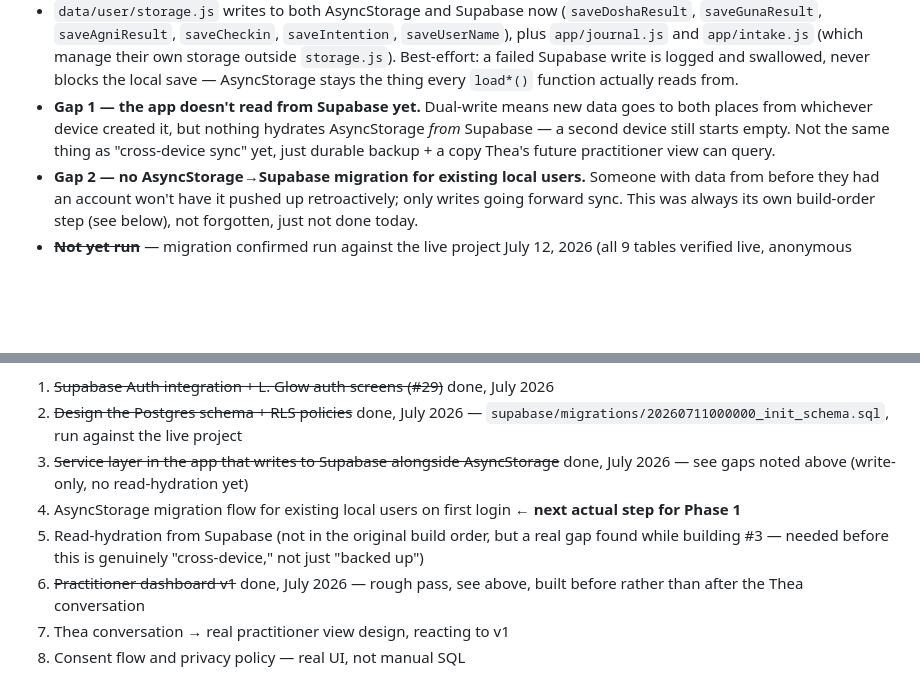
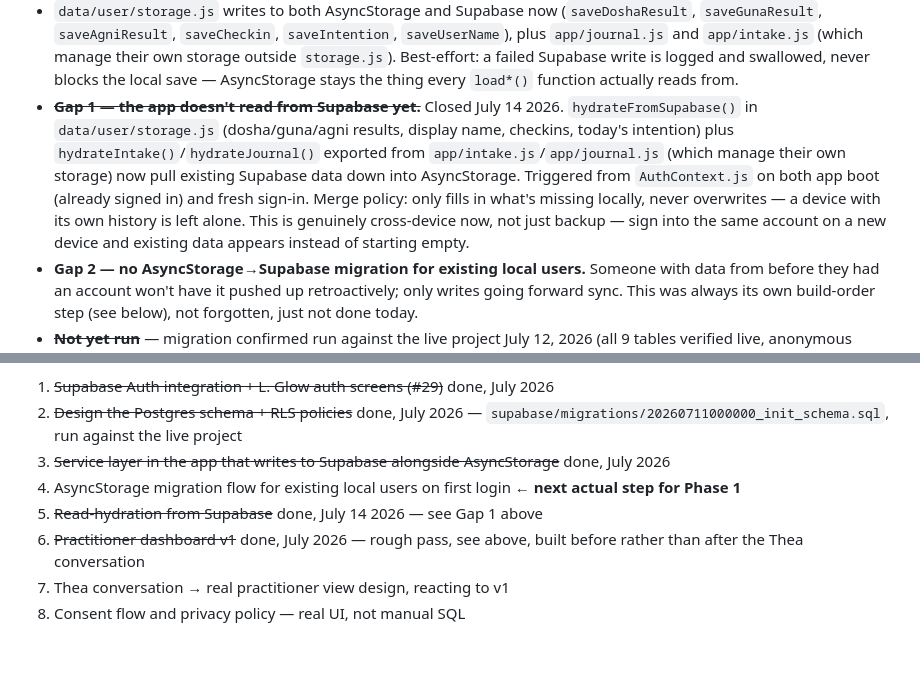
Before and after one commit to mvanderholm/l-glow, a Markdown page: docs/roadmap.md, 2 parts joined by grey strips. Drawn GitHub-style; blank space fills up the shorter version.

Commit message:
Mark read-hydration gap closed in roadmap

```diff
--- a/docs/roadmap.md
+++ b/docs/roadmap.md
@@ -649,7 +649,7 @@ Scope — two surfaces, sequenced (unchanged from the original plan, just a diff
 ~~*Phase 1 — User data persistence (depends on #29, which is done):*~~ **Schema + dual-write done, July 2026. Two real gaps remain — see below, not swept under "done."**
 - Tables live: `supabase/migrations/20260711000000_init_schema.sql` — `users` (auto-created via trigger on signup), `dosha_results`, `guna_results`, `agni_results`, `checkins`, `journal_entries`, `intentions`, `intake_forms`, `practice_completions`. More complete than the original bullet list (that one didn't name guna/agni/intake as separate tables, but the app persists all three, so they needed rows too). RLS: owner-only on every table via `auth.uid() = user_id` — no practitioner-read policies yet, deliberately, since Phase 2 needs Thea's input first.
 - `data/user/storage.js` writes to both AsyncStorage and Supabase now (`saveDoshaResult`, `saveGunaResult`, `saveAgniResult`, `saveCheckin`, `saveIntention`, `saveUserName`), plus `app/journal.js` and `app/intake.js` (which manage their own storage outside `storage.js`). Best-effort: a failed Supabase write is logged and swallowed, never blocks the local save — AsyncStorage stays the thing every `load*()` function actually reads from.
-- **Gap 1 — the app doesn't read from Supabase yet.** Dual-write means new data goes to both places from whichever device created it, but nothing hydrates AsyncStorage *from* Supabase — a second device still starts empty. Not the same thing as "cross-device sync" yet, just durable backup + a copy Thea's future practitioner view can query.
+- ~~**Gap 1 — the app doesn't read from Supabase yet.**~~ Closed July 14 2026. `hydrateFromSupabase()` in `data/user/storage.js` (dosha/guna/agni results, display name, checkins, today's intention) plus `hydrateIntake()`/`hydrateJournal()` exported from `app/intake.js`/`app/journal.js` (which manage their own storage) now pull existing Supabase data down into AsyncStorage. Triggered from `AuthContext.js` on both app boot (already signed in) and fresh sign-in. Merge policy: only fills in what's missing locally, never overwrites — a device with its own history is left alone. This is genuinely cross-device now, not just backup — sign into the same account on a new device and existing data appears instead of starting empty.
 - **Gap 2 — no AsyncStorage→Supabase migration for existing local users.** Someone with data from before they had an account won't have it pushed up retroactively; only writes going forward sync. This was always its own build-order step (see below), not forgotten, just not done today.
 - ~~**Not yet run**~~ — migration confirmed run against the live project July 12, 2026 (all 9 tables verified live, anonymous insert correctly rejected with RLS error 42501). Read/write now confirmed working end-to-end via real usage, July 13: an intake form filled out as a signed-in test user synced to `intake_forms` and was readable through the practitioner dashboard (#30 Phase 2). Still not tested on a real native device, only web.
 - `practice_completions` exists as a table but nothing in the app writes to it — there's no "mark a practice complete" feature built yet. Scaffolded because the roadmap named it as a core table; flagged here so it doesn't look like an oversight that it's empty.
@@ -679,9 +679,9 @@ With both fixed, the full loop is confirmed working: client fills out intake for
 **Build order:**
 1. ~~Supabase Auth integration + L. Glow auth screens (#29)~~ done, July 2026
 2. ~~Design the Postgres schema + RLS policies~~ done, July 2026 — `supabase/migrations/20260711000000_init_schema.sql`, run against the live project
-3. ~~Service layer in the app that writes to Supabase alongside AsyncStorage~~ done, July 2026 — see gaps noted above (write-only, no read-hydration yet)
+3. ~~Service layer in the app that writes to Supabase alongside AsyncStorage~~ done, July 2026
 4. AsyncStorage migration flow for existing local users on first login ← **next actual step for Phase 1**
-5. Read-hydration from Supabase (not in the original build order, but a real gap found while building #3 — needed before this is genuinely "cross-device," not just "backed up")
+5. ~~Read-hydration from Supabase~~ done, July 14 2026 — see Gap 1 above
 6. ~~Practitioner dashboard v1~~ done, July 2026 — rough pass, see above, built before rather than after the Thea conversation
 7. Thea conversation → real practitioner view design, reacting to v1
 8. Consent flow and privacy policy — real UI, not manual SQL
```
